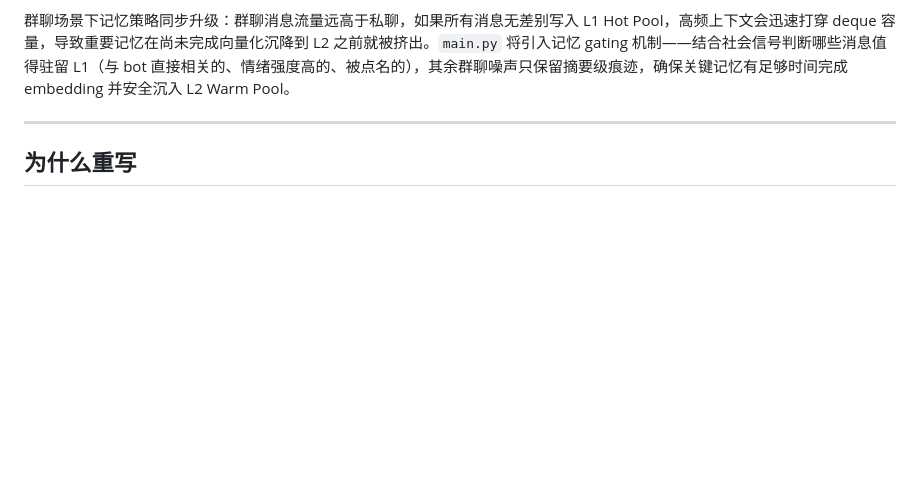
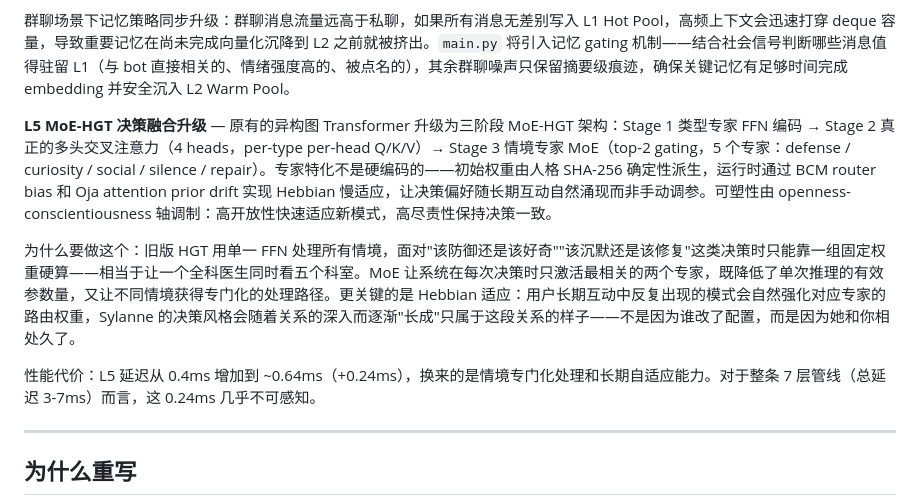
Before and after one commit to Ayleovelle/astrbot_plugin_sylanne, a Markdown page: README.md, the part around the change. GitHub-like rendering; blank space fills up the shorter version.

Commit message:
docs: 版本预告新增 L5 MoE-HGT 决策融合升级说明
三阶段架构、Hebbian 慢适应、性能对比数据。

```diff
--- a/README.md
+++ b/README.md
@@ -90,6 +90,12 @@ Embodiment-1.2.0 将带来全新的 **WebUI 可视化控制台**，让计算层
 **群聊适配回归** — Sylanne 将重新支持群聊场景。不再用硬编码的 `sylanne_group_*` 配置项控制群聊行为，而是引入 Social Field 信号收集器，将群聊社会信号（发言密度、注意力方向、插话风险）直接传入七层计算栈。L7 相变表达层新增社会场参数 `effective_threshold()`，群聊中表达阈值随场景动态调整；L3 新增 `SocialVoid` 类，追踪群聊中"被忽略"或"想说没说"的社会性空洞压力。私聊行为完全不变（μ=0, σ=0 时退化为原有逻辑）。
 
 群聊场景下记忆策略同步升级：群聊消息流量远高于私聊，如果所有消息无差别写入 L1 Hot Pool，高频上下文会迅速打穿 deque 容量，导致重要记忆在尚未完成向量化沉降到 L2 之前就被挤出。`main.py` 将引入记忆 gating 机制——结合社会信号判断哪些消息值得驻留 L1（与 bot 直接相关的、情绪强度高的、被点名的），其余群聊噪声只保留摘要级痕迹，确保关键记忆有足够时间完成 embedding 并安全沉入 L2 Warm Pool。
+
+**L5 MoE-HGT 决策融合升级** — 原有的异构图 Transformer 升级为三阶段 MoE-HGT 架构：Stage 1 类型专家 FFN 编码 → Stage 2 真正的多头交叉注意力（4 heads，per-type per-head Q/K/V）→ Stage 3 情境专家 MoE（top-2 gating，5 个专家：defense / curiosity / social / silence / repair）。专家特化不是硬编码的——初始权重由人格 SHA-256 确定性派生，运行时通过 BCM router bias 和 Oja attention prior drift 实现 Hebbian 慢适应，让决策偏好随长期互动自然涌现而非手动调参。可塑性由 openness-conscientiousness 轴调制：高开放性快速适应新模式，高尽责性保持决策一致。
+
+为什么要做这个：旧版 HGT 用单一 FFN 处理所有情境，面对"该防御还是该好奇""该沉默还是该修复"这类决策时只能靠一组固定权重硬算——相当于让一个全科医生同时看五个科室。MoE 让系统在每次决策时只激活最相关的两个专家，既降低了单次推理的有效参数量，又让不同情境获得专门化的处理路径。更关键的是 Hebbian 适应：用户长期互动中反复出现的模式会自然强化对应专家的路由权重，Sylanne 的决策风格会随着关系的深入而逐渐"长成"只属于这段关系的样子——不是因为谁改了配置，而是因为她和你相处久了。
+
+性能代价：L5 延迟从 0.4ms 增加到 ~0.64ms（+0.24ms），换来的是情境专门化处理和长期自适应能力。对于整条 7 层管线（总延迟 3-7ms）而言，这 0.24ms 几乎不可感知。
 
 ---
 
```
